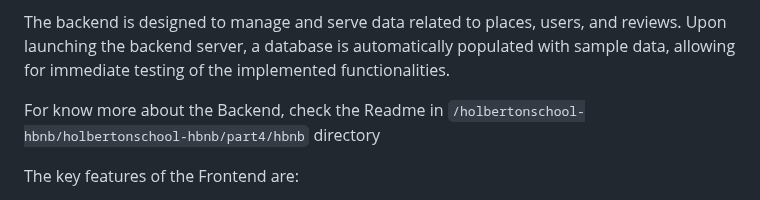
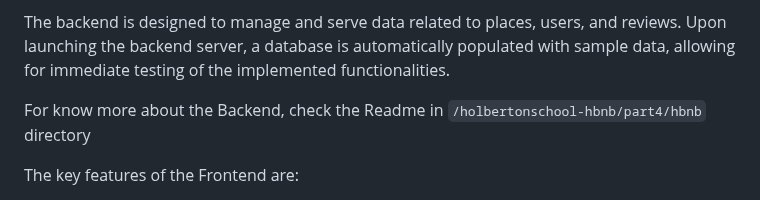
Before and after one commit to pablonudel/holbertonschool-hbnb, a Markdown page: README.md, the part around the change. Drawn GitHub-style.

Commit message:
Update README: correct backend directory path for clarity

```diff
--- a/README.md
+++ b/README.md
@@ -5,7 +5,7 @@
 
 The backend is designed to manage and serve data related to places, users, and reviews. Upon launching the backend server, a database is automatically populated with sample data, allowing for immediate testing of the implemented functionalities.
 
-For know more about the Backend, check the Readme in `/holbertonschool-hbnb/holbertonschool-hbnb/part4/hbnb` directory
+For know more about the Backend, check the Readme in `/holbertonschool-hbnb/part4/hbnb` directory
 
 The key features of the Frontend are:
 * **Viewing Places:** Users can browse a list of available places filtered by max price.
```
